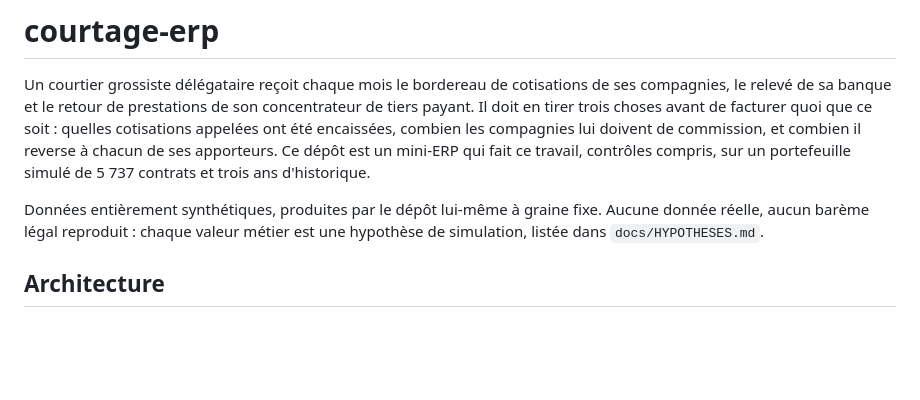
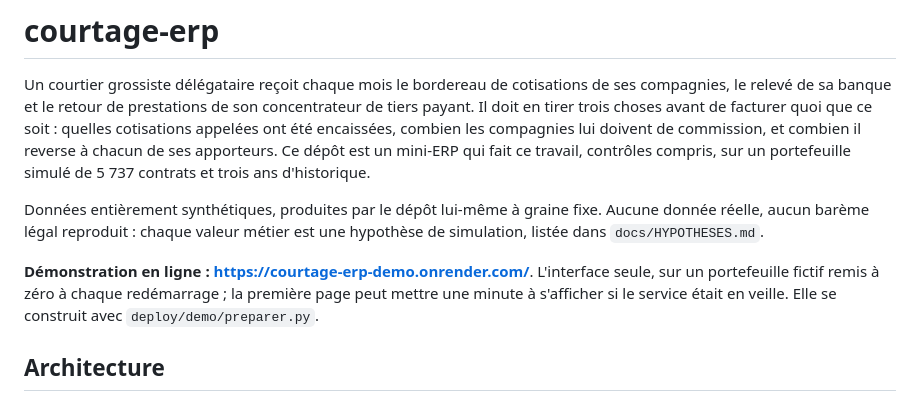
Before and after one commit to yzasmin/courtage-erp, a Markdown page: README.md, the part around the change. Rendered like a GitHub page; blank space fills up the shorter version.

Commit message:
README : lien vers la demonstration en ligne
Co-Authored-By: Claude Opus 5.5 <noreply@anthropic.com>

```diff
--- a/README.md
+++ b/README.md
@@ -10,6 +10,10 @@ contrats et trois ans d'historique.
 Données entièrement synthétiques, produites par le dépôt lui-même à graine fixe. Aucune donnée réelle,
 aucun barème légal reproduit : chaque valeur métier est une hypothèse de simulation, listée dans
 `docs/HYPOTHESES.md`.
+
+**Démonstration en ligne : https://courtage-erp-demo.onrender.com/**. L'interface seule, sur un
+portefeuille fictif remis à zéro à chaque redémarrage ; la première page peut mettre une minute à
+s'afficher si le service était en veille. Elle se construit avec `deploy/demo/preparer.py`.
 
 ## Architecture
 
```
